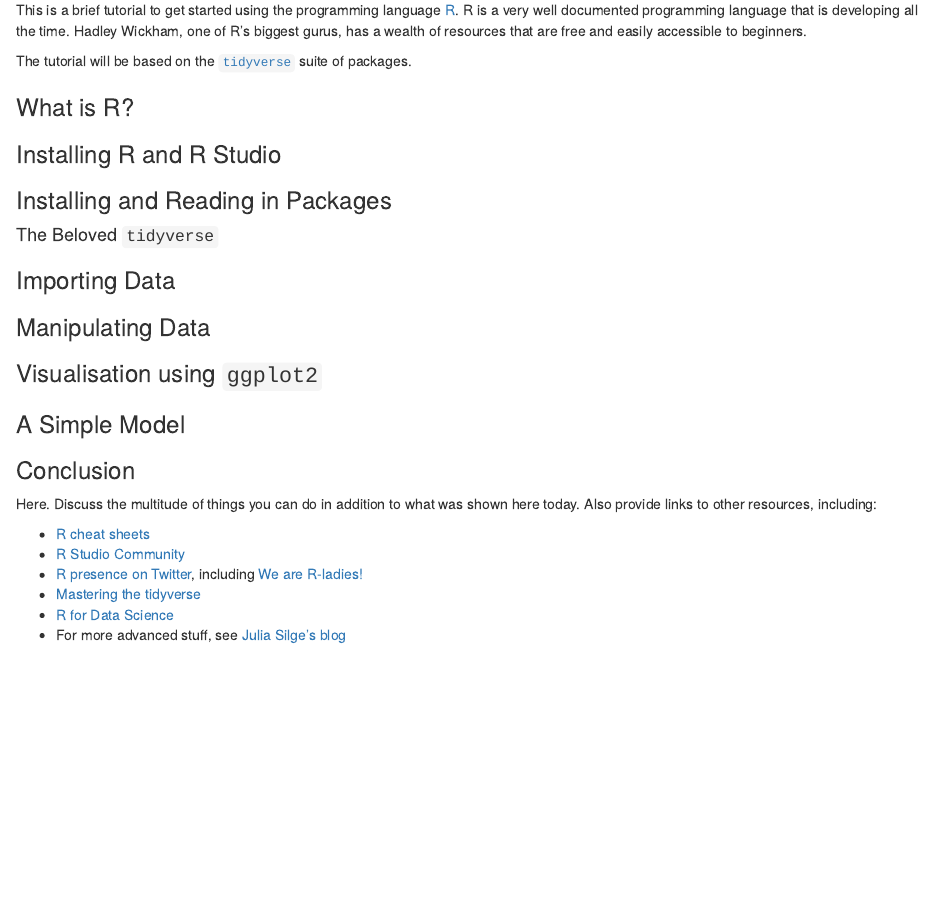
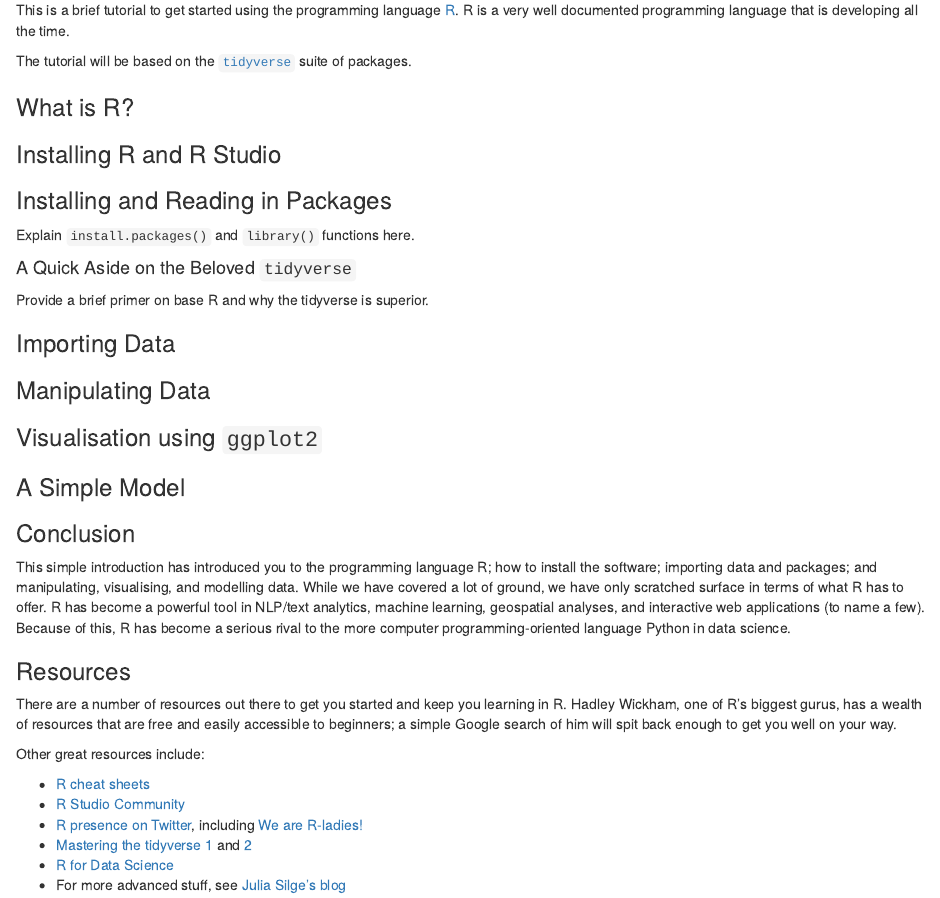
Before and after one commit to steflangehennig/DS-Trainings, an R Markdown document (intro to R/intro_r.Rmd): the page in a window 1100 px wide, from 180 px down. The pictures show the output file intro to R/intro_r.html that the author committed with the source, opened offline.

Commit message:
build out the fluff

```diff
--- a/intro to R/intro_r.Rmd
+++ b/intro to R/intro_r.Rmd
@@ -11,7 +11,7 @@ knitr::opts_chunk$set(echo = TRUE)
 
 ## R for the Win
 
-This is a brief tutorial to get started using the programming language [R](https://www.r-project.org/about.html). R is a very well documented programming language that is developing all the time. Hadley Wickham, one of R's biggest gurus, has a wealth of resources that are free and easily accessible to beginners.
+This is a brief tutorial to get started using the programming language [R](https://www.r-project.org/about.html). R is a very well documented programming language that is developing all the time.
 
 The tutorial will be based on the [`tidyverse`](https://www.tidyverse.org/) suite of packages.
 
@@ -21,7 +21,11 @@ The tutorial will be based on the [`tidyverse`](https://www.tidyverse.org/) suit
 
 ### Installing and Reading in Packages
 
-#### The Beloved `tidyverse`
+Explain `install.packages()` and `library()` functions here.
+
+#### A Quick Aside on the Beloved `tidyverse`
+
+Provide a brief primer on base R and why the tidyverse is superior.
 
 ### Importing Data
 
@@ -33,11 +37,17 @@ The tutorial will be based on the [`tidyverse`](https://www.tidyverse.org/) suit
 
 ### Conclusion
 
-Here. Discuss the multitude of things you can do in addition to what was shown here today. Also provide links to other resources, including:
+This simple introduction has introduced you to the programming language R; how to install the software; importing data and packages; and manipulating, visualising, and modelling data. While we have covered a lot of ground, we have only scratched surface in terms of what R has to offer. R has become a powerful tool in NLP/text analytics, machine learning, geospatial analyses, and interactive web applications (to name a few). Because of this, R has become a serious rival to the more computer programming-oriented language Python in data science.
+
+### Resources
+
+There are a number of resources out there to get you started and keep you learning in R. Hadley Wickham, one of R's biggest gurus, has a wealth of resources that are free and easily accessible to beginners; a simple Google search of him will spit back enough to get you well on your way.
+
+Other great resources include:
 
 * [R cheat sheets](https://rstudio.com/resources/cheatsheets/)
 * [R Studio Community](https://community.rstudio.com/)
 * [R presence on Twitter](https://twitter.com/Rbloggers), including [We are R-ladies!](https://twitter.com/WeAreRLadies)
-* [Mastering the tidyverse](https://www.tidyverse.org/learn/)
+* [Mastering the tidyverse 1](https://www.tidyverse.org/learn/) and [2](https://moderndive.com/)
 * [R for Data Science](https://r4ds.had.co.nz/)
 * For more advanced stuff, see [Julia Silge's blog](https://juliasilge.com/blog/)
```
Also changed, not shown: intro to R/intro_r.html.
